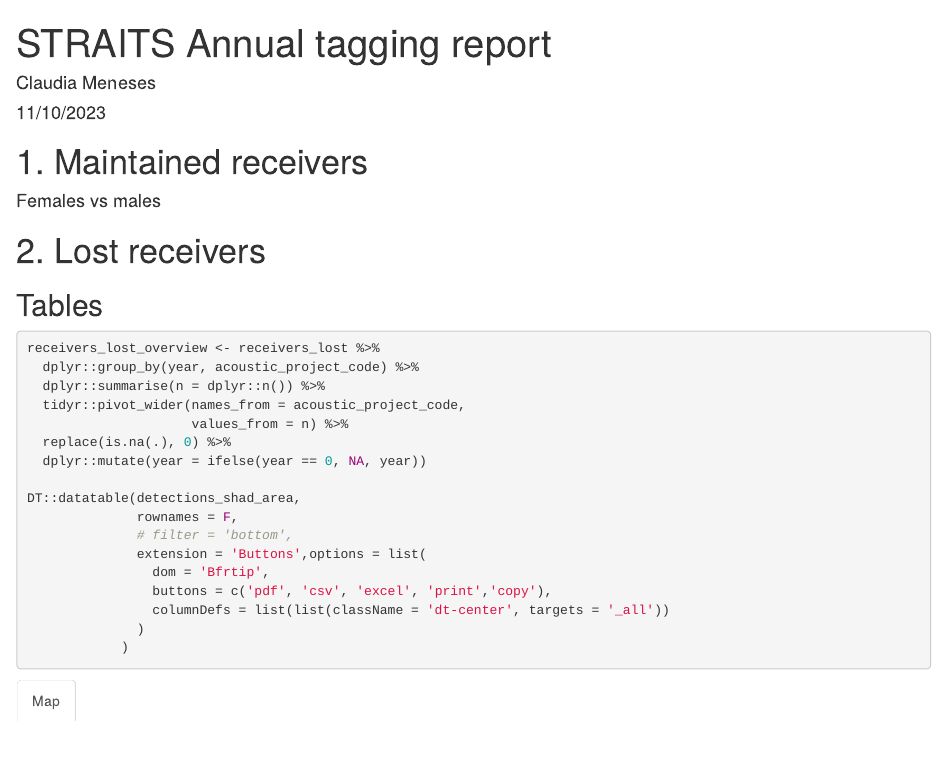
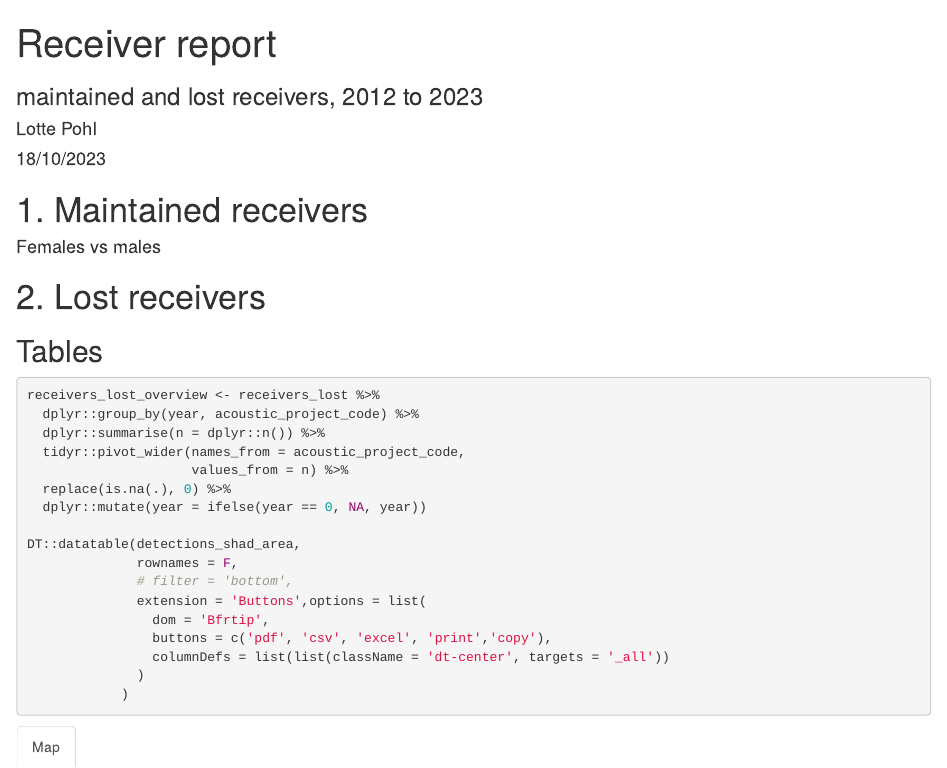
Before and after one commit to lottepohl/get_etn_data, an R Markdown document (receiver_maintenance_report/receiver_maintenance_report.Rmd): the page in a window 1100 px wide, from its top. Rendered offline with R 4.5, knitr and Pandoc, with nearby package versions; the code chunks are not run, so their results and figures are left out; long lines of code are wrapped.

Commit message:
change doc title, author and date

```diff
--- a/receiver_maintenance_report/receiver_maintenance_report.Rmd
+++ b/receiver_maintenance_report/receiver_maintenance_report.Rmd
@@ -1,7 +1,8 @@
 ---
-title: "STRAITS Annual tagging report"
-author: "Claudia Meneses"
-date: "11/10/2023"
+title: "Receiver report"
+subtitle: "maintained and lost receivers, 2012 to 2023"
+author: "Lotte Pohl"
+date: "18/10/2023"
 output: html_document
 editor_options:
   chunk_output_type: console
```
